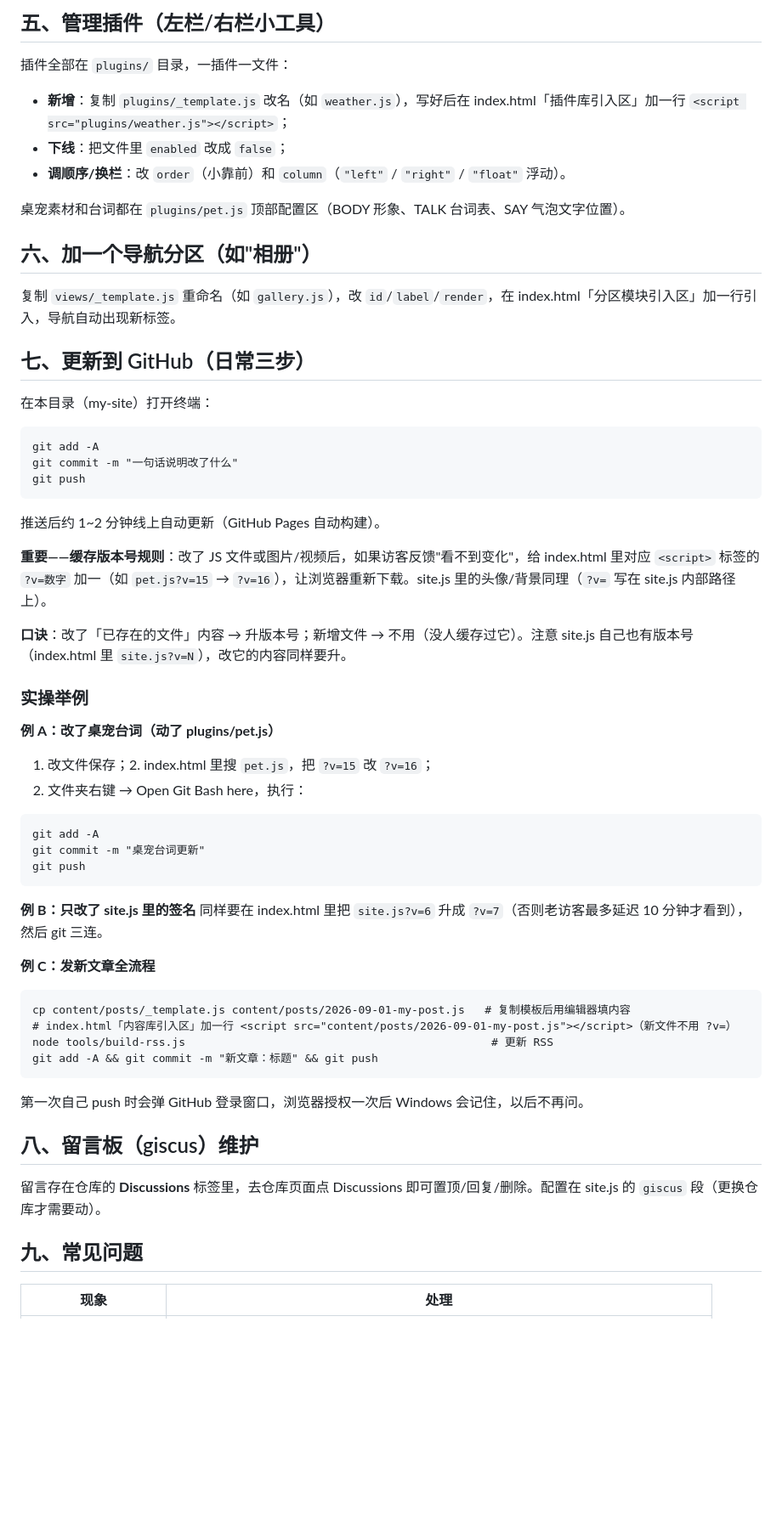
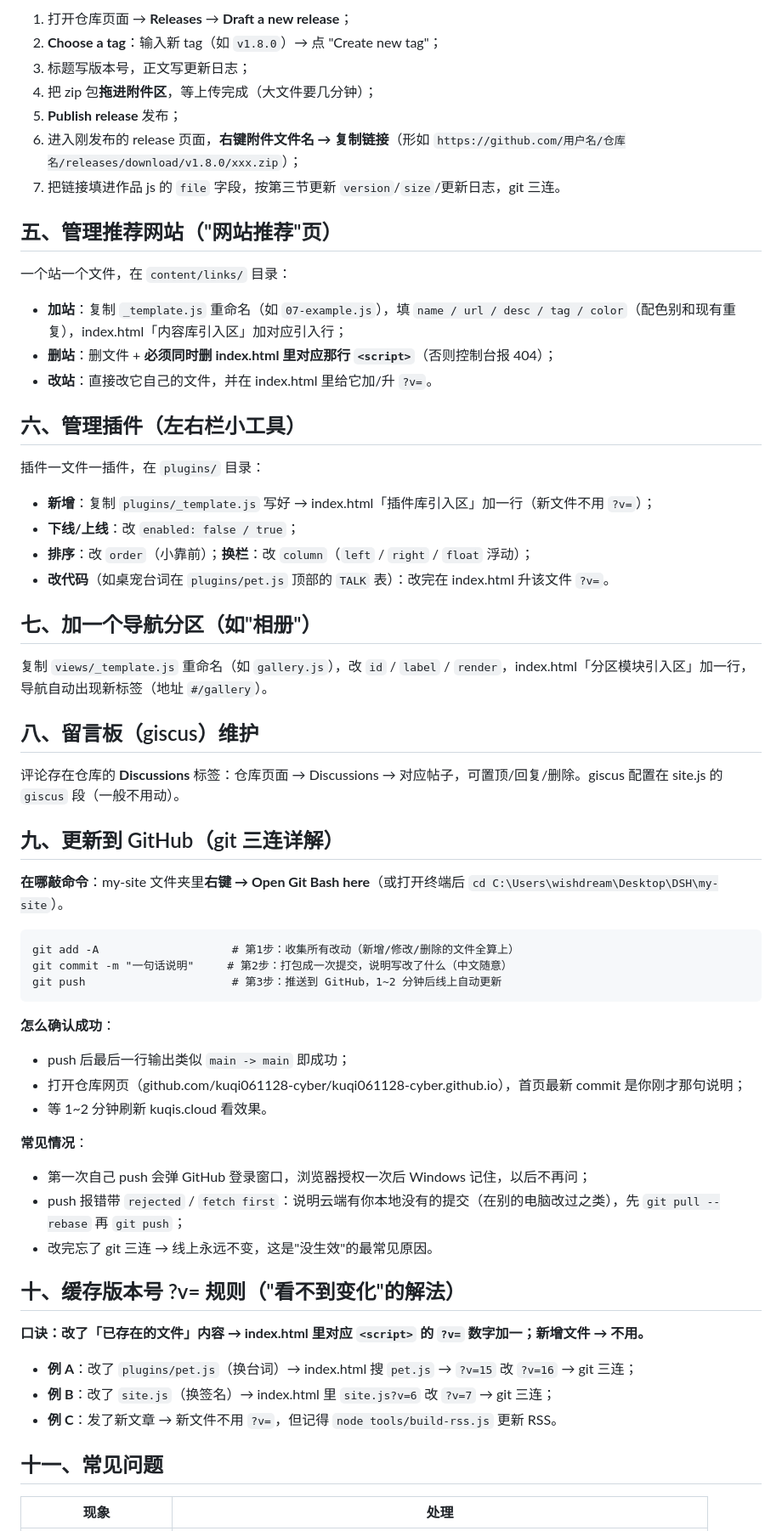
Before and after one commit to kuqi061128-cyber/kuqi061128-cyber.github.io, a Markdown page: MAINTAIN.md, the part around one of its changes. Shown at 85% size. GitHub-like rendering; blank space fills up the shorter version.

Commit message:
MAINTAIN.md 重写：新增速查表、各模块完整更新流程、Releases 大文件网页操作步骤、git 三连逐条详解与排错

````diff
--- a/MAINTAIN.md
+++ b/MAINTAIN.md
@@ -31,65 +53,66 @@
 
-## 五、管理插件（左栏/右栏小工具）
+1. 打开仓库页面 → **Releases** → **Draft a new release**；
+2. **Choose a tag**：输入新 tag（如 `v1.8.0`）→ 点 "Create new tag"；
+3. 标题写版本号，正文写更新日志；
+4. 把 zip 包**拖进附件区**，等上传完成（大文件要几分钟）；
+5. **Publish release** 发布；
+6. 进入刚发布的 release 页面，**右键附件文件名 → 复制链接**（形如 `https://github.com/用户名/仓库名/releases/download/v1.8.0/xxx.zip`）；
+7. 把链接填进作品 js 的 `file` 字段，按第三节更新 `version`/`size`/更新日志，git 三连。
 
-插件全部在 `plugins/` 目录，一插件一文件：
+## 五、管理推荐网站（"网站推荐"页）
 
-- **新增**：复制 `plugins/_template.js` 改名（如 `weather.js`），写好后在 index.html「插件库引入区」加一行 `<script src="plugins/weather.js"></script>`；
-- **下线**：把文件里 `enabled` 改成 `false`；
-- **调顺序/换栏**：改 `order`（小靠前）和 `column`（`"left"` / `"right"` / `"float"` 浮动）。
+一个站一个文件，在 `content/links/` 目录：
 
-桌宠素材和台词都在 `plugins/pet.js` 顶部配置区（BODY 形象、TALK 台词表、SAY 气泡文字位置）。
+- **加站**：复制 `_template.js` 重命名（如 `07-example.js`），填 `name / url / desc / tag / color`（配色别和现有重复），index.html「内容库引入区」加对应引入行；
+- **删站**：删文件 + **必须同时删 index.html 里对应那行 `<script>`**（否则控制台报 404）；
+- **改站**：直接改它自己的文件，并在 index.html 里给它加/升 `?v=`。
 
-## 六、加一个导航分区（如"相册"）
+## 六、管理插件（左右栏小工具）
 
-复制 `views/_template.js` 重命名（如 `gallery.js`），改 `id`/`label`/`render`，在 index.html「分区模块引入区」加一行引入，导航自动出现新标签。
+插件一文件一插件，在 `plugins/` 目录：
 
-## 七、更新到 GitHub（日常三步）
+- **新增**：复制 `plugins/_template.js` 写好 → index.html「插件库引入区」加一行（新文件不用 `?v=`）；
+- **下线/上线**：改 `enabled: false / true`；
+- **排序**：改 `order`（小靠前）；**换栏**：改 `column`（`left` / `right` / `float` 浮动）；
+- **改代码**（如桌宠台词在 `plugins/pet.js` 顶部的 `TALK` 表）：改完在 index.html 升该文件 `?v=`。
 
-在本目录（my-site）打开终端：
+## 七、加一个导航分区（如"相册"）
 
-```
-git add -A
-git commit -m "一句话说明改了什么"
-git push
-```
-
-推送后约 1~2 分钟线上自动更新（GitHub Pages 自动构建）。
-
-**重要——缓存版本号规则**：改了 JS 文件或图片/视频后，如果访客反馈"看不到变化"，给 index.html 里对应 `<script>` 标签的 `?v=数字` 加一（如 `pet.js?v=15` → `?v=16`），让浏览器重新下载。site.js 里的头像/背景同理（`?v=` 写在 site.js 内部路径上）。
-
-**口诀**：改了「已存在的文件」内容 → 升版本号；新增文件 → 不用（没人缓存过它）。注意 site.js 自己也有版本号（index.html 里 `site.js?v=N`），改它的内容同样要升。
-
-### 实操举例
-
-**例 A：改了桌宠台词（动了 plugins/pet.js）**
-1. 改文件保存；2. index.html 里搜 `pet.js`，把 `?v=15` 改 `?v=16`；
-3. 文件夹右键 → Open Git Bash here，执行：
-
-```
-git add -A
-git commit -m "桌宠台词更新"
-git push
-```
-
-**例 B：只改了 site.js 里的签名**
-同样要在 index.html 里把 `site.js?v=6` 升成 `?v=7`（否则老访客最多延迟 10 分钟才看到），然后 git 三连。
-
-**例 C：发新文章全流程**
-
-```
-cp content/posts/_template.js content/posts/2026-09-01-my-post.js   # 复制模板后用编辑器填内容
-# index.html「内容库引入区」加一行 <script src="content/posts/2026-09-01-my-post.js"></script>（新文件不用 ?v=）
-node tools/build-rss.js                                              # 更新 RSS
-git add -A && git commit -m "新文章：标题" && git push
-```
-
-第一次自己 push 时会弹 GitHub 登录窗口，浏览器授权一次后 Windows 会记住，以后不再问。
+复制 `views/_template.js` 重命名（如 `gallery.js`），改 `id` / `label` / `render`，index.html「分区模块引入区」加一行，导航自动出现新标签（地址 `#/gallery`）。
 
 ## 八、留言板（giscus）维护
 
-留言存在仓库的 **Discussions** 标签里，去仓库页面点 Discussions 即可置顶/回复/删除。配置在 site.js 的 `giscus` 段（更换仓库才需要动）。
+评论存在仓库的 **Discussions** 标签：仓库页面 → Discussions → 对应帖子，可置顶/回复/删除。giscus 配置在 site.js 的 `giscus` 段（一般不用动）。
 
-## 九、常见问题
+## 九、更新到 GitHub（git 三连详解）
+
+**在哪敲命令**：my-site 文件夹里**右键 → Open Git Bash here**（或打开终端后 `cd C:\Users\wishdream\Desktop\DSH\my-site`）。
+
+```
+git add -A                    # 第1步：收集所有改动（新增/修改/删除的文件全算上）
+git commit -m "一句话说明"     # 第2步：打包成一次提交，说明写改了什么（中文随意）
+git push                      # 第3步：推送到 GitHub，1~2 分钟后线上自动更新
+```
+
+**怎么确认成功**：
+- push 后最后一行输出类似 `main -> main` 即成功；
+- 打开仓库网页（github.com/kuqi061128-cyber/kuqi061128-cyber.github.io），首页最新 commit 是你刚才那句说明；
+- 等 1~2 分钟刷新 kuqis.cloud 看效果。
+
+**常见情况**：
+- 第一次自己 push 会弹 GitHub 登录窗口，浏览器授权一次后 Windows 记住，以后不再问；
+- push 报错带 `rejected` / `fetch first`：说明云端有你本地没有的提交（在别的电脑改过之类），先 `git pull --rebase` 再 `git push`；
+- 改完忘了 git 三连 → 线上永远不变，这是"没生效"的最常见原因。
+
+## 十、缓存版本号 ?v= 规则（"看不到变化"的解法）
+
+**口诀：改了「已存在的文件」内容 → index.html 里对应 `<script>` 的 `?v=` 数字加一；新增文件 → 不用。**
+
+- **例 A**：改了 `plugins/pet.js`（换台词）→ index.html 搜 `pet.js` → `?v=15` 改 `?v=16` → git 三连；
+- **例 B**：改了 `site.js`（换签名）→ index.html 里 `site.js?v=6` 改 `?v=7` → git 三连；
+- **例 C**：发了新文章 → 新文件不用 `?v=`，但记得 `node tools/build-rss.js` 更新 RSS。
+
+## 十一、常见问题
 
 | 现象 | 处理 |
 |---|---|
````
Also changed, not shown: other parts of MAINTAIN.md (+44 -20 lines).
